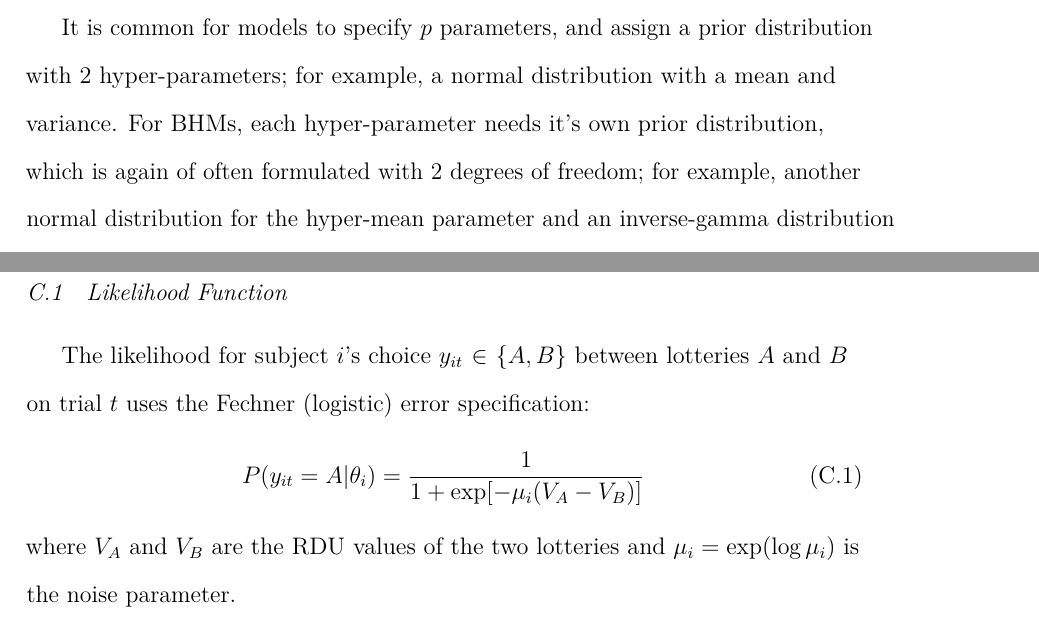
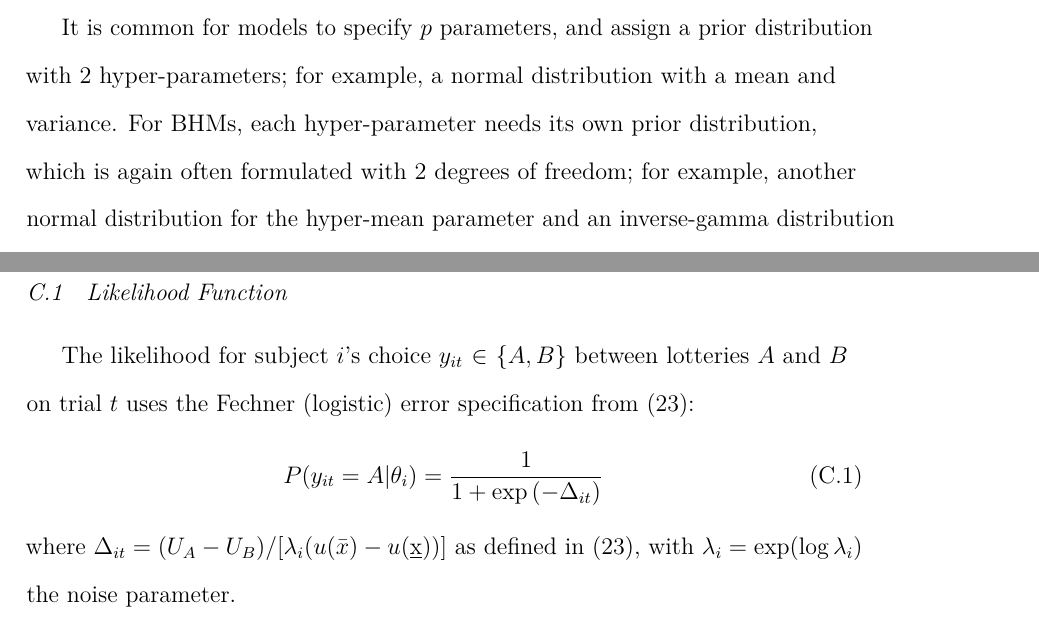
Before and after one commit to bamonroe/bhm_prior_selection, a LaTeX paper (doc/main.tex): two parts of pages 3 and 23 of 23, joined at a grey line, cut so that both start at the same text. Compiled offline with pdfLaTeX; a LaTeX package or settings file that is missing is left out.

Commit message:
docs: Fix minor text issues in paper
- "it's" → "its" (possessive)
- "of often" → "often"
- "can challenging" → "can be challenging"
- "we estimate" → "I estimate" (consistent first person)
- "examining at" → "examining"
- Appendix C: replace μ_i with λ_i to match main text notation

Co-Authored-By: Claude Opus 4.6 <noreply@anthropic.com>

```diff
--- a/doc/main.tex
+++ b/doc/main.tex
@@ -106,8 +106,8 @@ individual, one must now specify a \textit{hyper-prior} over the
 
 It is common for models to specify $p$ parameters, and assign a prior
 distribution with 2 hyper-parameters; for example, a normal distribution with a
-mean and variance. For BHMs, each hyper-parameter needs it's own prior
-distribution, which is again of often formulated with 2 degrees of freedom; for
+mean and variance. For BHMs, each hyper-parameter needs its own prior
+distribution, which is again often formulated with 2 degrees of freedom; for
 example, another normal distribution for the hyper-mean parameter and an
 inverse-gamma distribution for the hyper-variance parameter. Thus, a model with
 $p$ parameters typically results in a hyper-prior that requires the
@@ -767,12 +767,14 @@ hyperprior distributions.
 \subsection{Likelihood Function}
 
 The likelihood for subject $i$'s choice $y_{it} \in \{A, B\}$ between lotteries
-$A$ and $B$ on trial $t$ uses the Fechner (logistic) error specification:
+$A$ and $B$ on trial $t$ uses the Fechner (logistic) error specification from
+(\ref{eq:likelihood}):
 \begin{equation}
-    P(y_{it} = A | \theta_i) = \frac{1}{1 + \exp[-\mu_i (V_A - V_B)]}
+    P(y_{it} = A | \theta_i) = \frac{1}{1 + \exp\left(-\Delta_{it}\right)}
 \end{equation}
-where $V_A$ and $V_B$ are the RDU values of the two lotteries and $\mu_i =
-\exp(\log \mu_i)$ is the noise parameter.
+where $\Delta_{it} = (U_A - U_B) / [\lambda_i (u(\bar{x}) - u(\underbar{x}))]$
+as defined in (\ref{eq:likelihood}), with $\lambda_i = \exp(\log \lambda_i)$
+the noise parameter.
 
 \subsection{Computational Efficiency}
 
```
Also changed, not shown: doc/main.tex (6 more changed lines).
